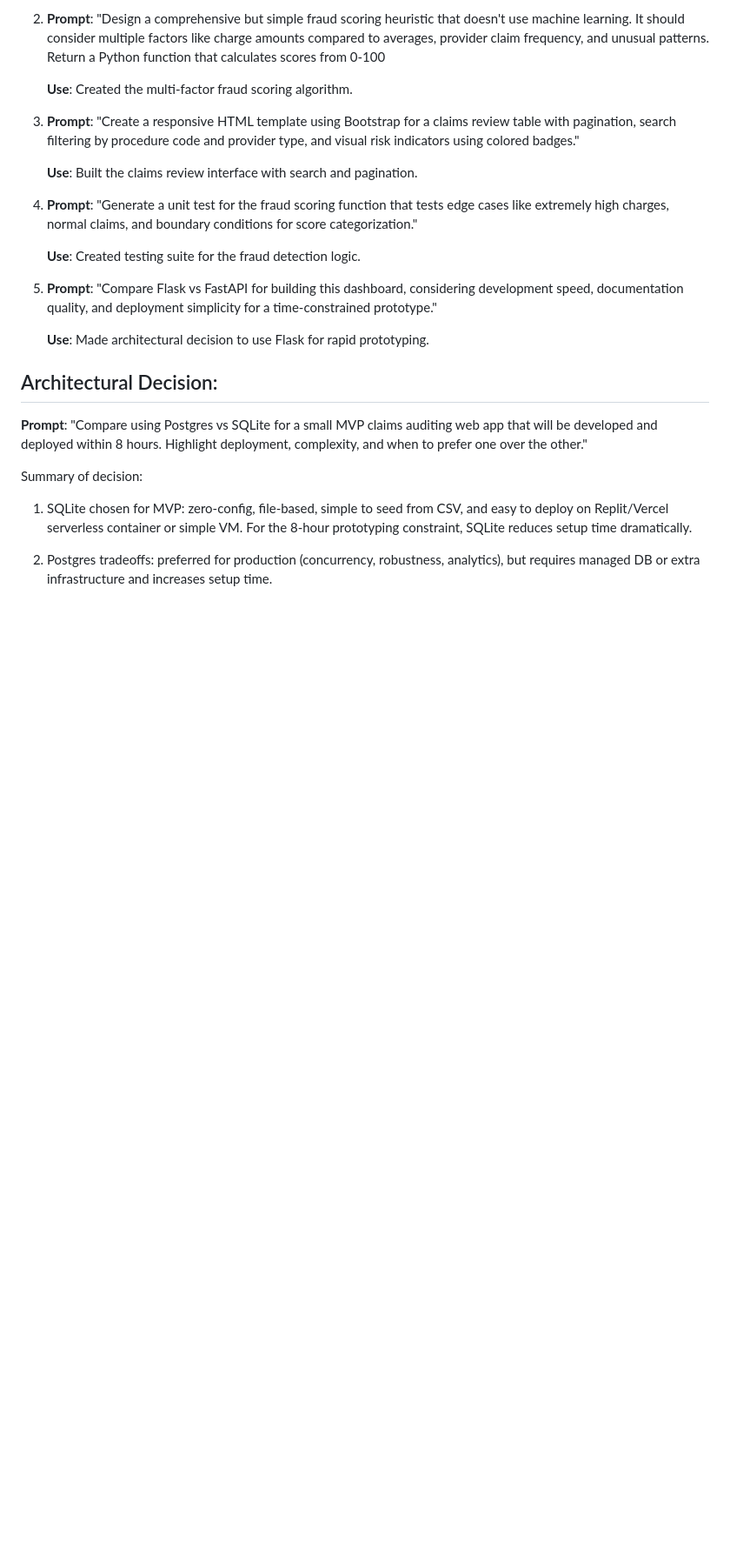
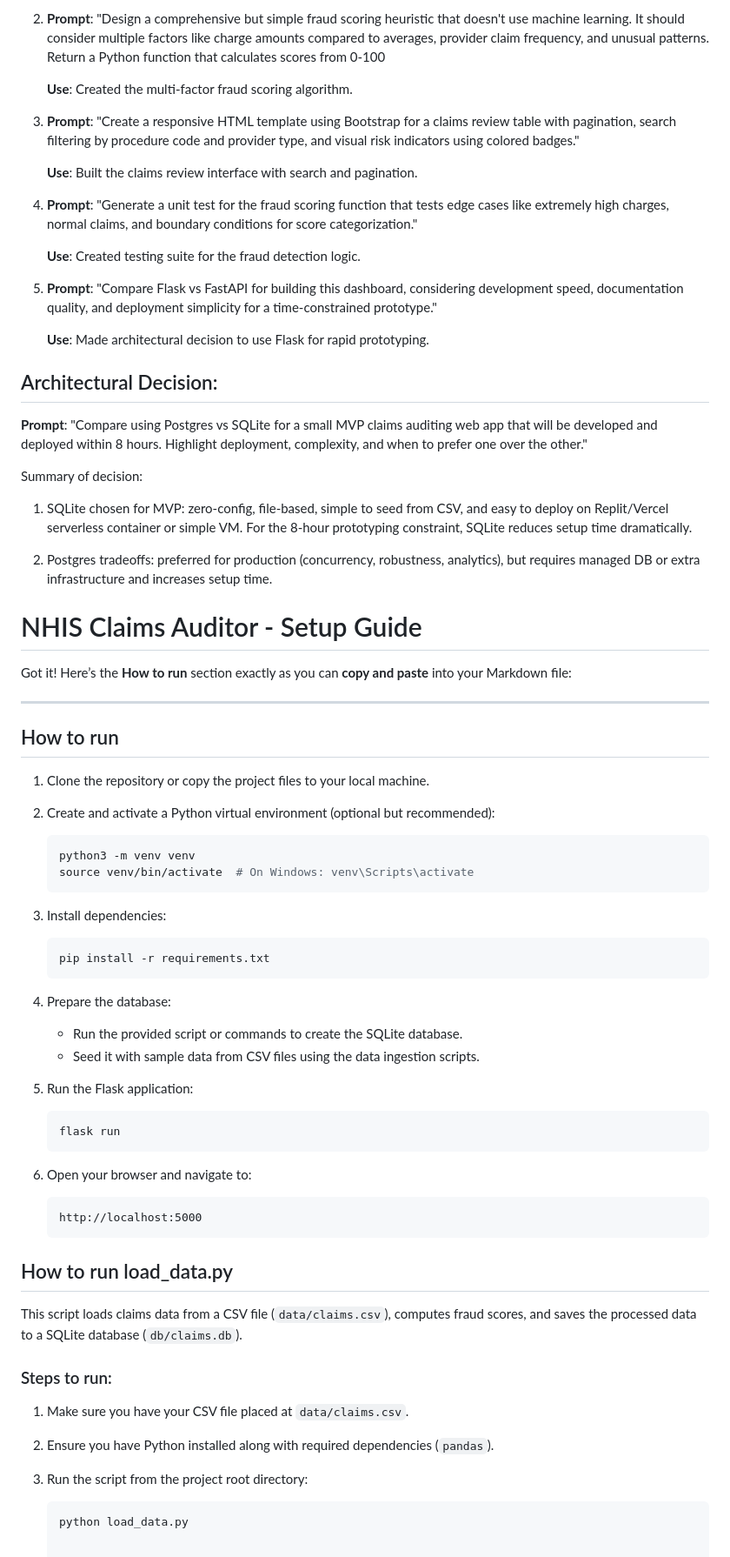
Before and after one commit to iannashon/xauditor-dashboard, a Markdown page: README.md, the part around the change. Shown at 87% size. Rendered like a GitHub page; blank space fills up the shorter version.

````diff
--- a/README.md
+++ b/README.md
@@ -50,3 +50,59 @@ Summary of decision:
 1. SQLite chosen for MVP: zero-config, file-based, simple to seed from CSV, and easy to deploy on Replit/Vercel serverless container or simple VM. For the 8-hour prototyping constraint, SQLite reduces setup time dramatically.
 
 2. Postgres tradeoffs: preferred for production (concurrency, robustness, analytics), but requires managed DB or extra infrastructure and increases setup time.
+
+# NHIS Claims Auditor - Setup Guide
+Got it! Here’s the **How to run** section exactly as you can **copy and paste** into your Markdown file:
+
+---
+
+## How to run
+
+1. Clone the repository or copy the project files to your local machine.
+
+2. Create and activate a Python virtual environment (optional but recommended):
+
+   ```bash
+   python3 -m venv venv
+   source venv/bin/activate  # On Windows: venv\Scripts\activate
+   ```
+
+3. Install dependencies:
+
+   ```bash
+   pip install -r requirements.txt
+   ```
+
+4. Prepare the database:
+
+   * Run the provided script or commands to create the SQLite database.
+   * Seed it with sample data from CSV files using the data ingestion scripts.
+
+5. Run the Flask application:
+
+   ```bash
+   flask run
+   ```
+
+6. Open your browser and navigate to:
+
+   ```
+   http://localhost:5000
+   ```
+
+
+
+## How to run load_data.py
+
+This script loads claims data from a CSV file (`data/claims.csv`), computes fraud scores, and saves the processed data to a SQLite database (`db/claims.db`).
+
+### Steps to run:
+
+1. Make sure you have your CSV file placed at `data/claims.csv`.
+
+2. Ensure you have Python installed along with required dependencies (`pandas`).
+
+3. Run the script from the project root directory:
+
+   ```bash
+   python load_data.py
````
